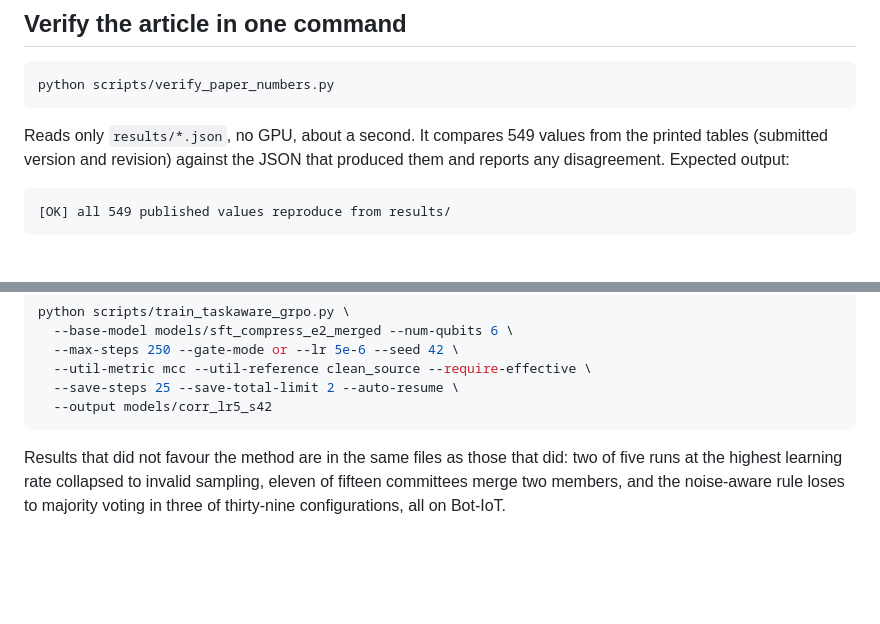
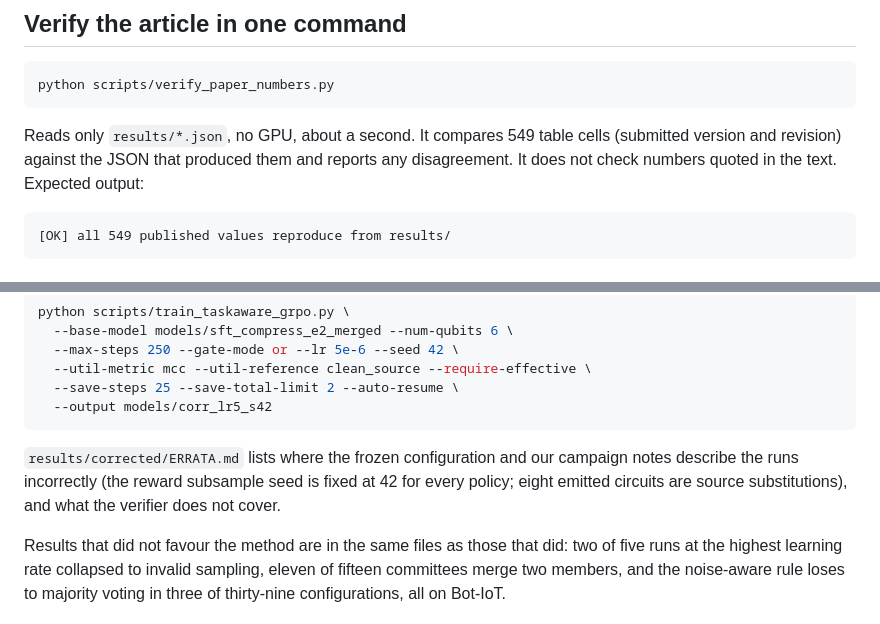
Before and after one commit to ocblvck/task-aware-qcc, a Markdown page: README.md, 2 parts joined by grey strips. GitHub-like rendering; blank space fills up the shorter version.

Commit message:
Errata from the final audit: reward subsample seed, substituted circuits, interrupted runs, verifier coverage
Co-Authored-By: Claude Fable 5.1 <noreply@anthropic.com>

````diff
--- a/README.md
+++ b/README.md
@@ -13,8 +13,8 @@ computed. Nothing needs to be rerun to inspect the numbers.
 python scripts/verify_paper_numbers.py
 ```
 
-Reads only `results/*.json`, no GPU, about a second. It compares 549 values from the printed tables (submitted version and revision) against
-the JSON that produced them and reports any disagreement.
+Reads only `results/*.json`, no GPU, about a second. It compares 549 table cells (submitted version and revision) against the JSON that
+produced them and reports any disagreement. It does not check numbers quoted in the text.
 Expected output:
 
 ```
@@ -51,6 +51,10 @@ python scripts/train_taskaware_grpo.py \
   --save-steps 25 --save-total-limit 2 --auto-resume \
   --output models/corr_lr5_s42
 ```
+
+`results/corrected/ERRATA.md` lists where the frozen configuration and our campaign notes
+describe the runs incorrectly (the reward subsample seed is fixed at 42 for every policy;
+eight emitted circuits are source substitutions), and what the verifier does not cover.
 
 Results that did not favour the method are in the same files as those that did: two of
 five runs at the highest learning rate collapsed to invalid sampling, eleven of fifteen
````
Also changed, not shown: results/corrected/ERRATA.md (added, +11 -0 lines).
